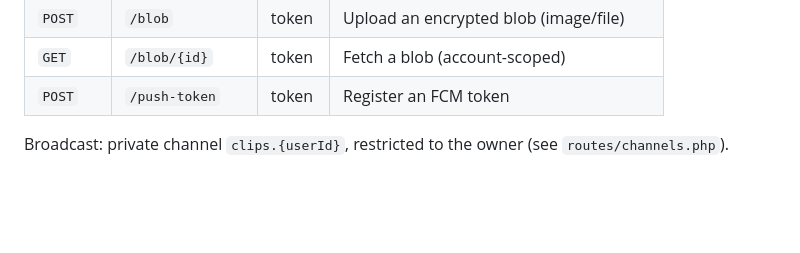
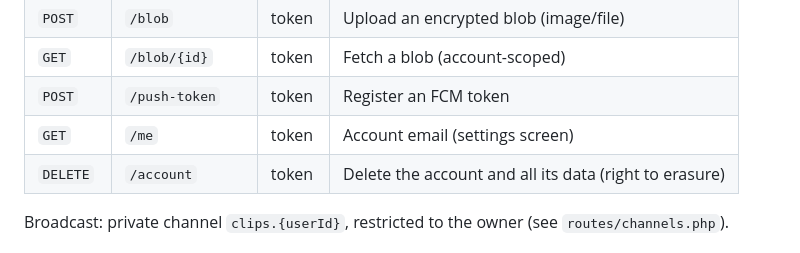
Before and after one commit to kevindupas/mimoe, a Markdown page: server/README.md, the part around the change. Rendered like a GitHub page; blank space fills up the shorter version.

Commit message:
docs: add /me and /account endpoints to server readme

```diff
--- a/server/README.md
+++ b/server/README.md
@@ -35,6 +35,8 @@ All routes are under `/api`. Bearer token auth (Sanctum) unless noted.
 | `POST` | `/blob` | token | Upload an encrypted blob (image/file) |
 | `GET` | `/blob/{id}` | token | Fetch a blob (account-scoped) |
 | `POST` | `/push-token` | token | Register an FCM token |
+| `GET` | `/me` | token | Account email (settings screen) |
+| `DELETE` | `/account` | token | Delete the account and all its data (right to erasure) |
 
 Broadcast: private channel `clips.{userId}`, restricted to the owner (see `routes/channels.php`).
 
```
